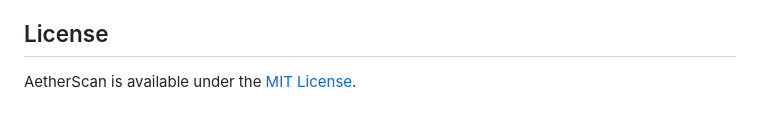
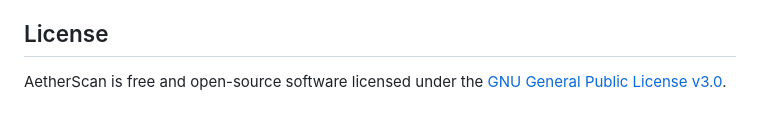
Before and after one commit to worldcup2019/Aetherscan, a Markdown page: README.md, the part around the change. Rendered like a GitHub page.

Commit message:
Change license from MIT to GPL v3.0

```diff
--- a/README.md
+++ b/README.md
@@ -181,4 +181,5 @@ Bug reports, ideas, and improvements are welcome. Before opening an issue, check
 
 ## License
 
-AetherScan is available under the [MIT License](LICENSE).
+AetherScan is free and open-source software licensed under the
+[GNU General Public License v3.0](LICENSE).
```
